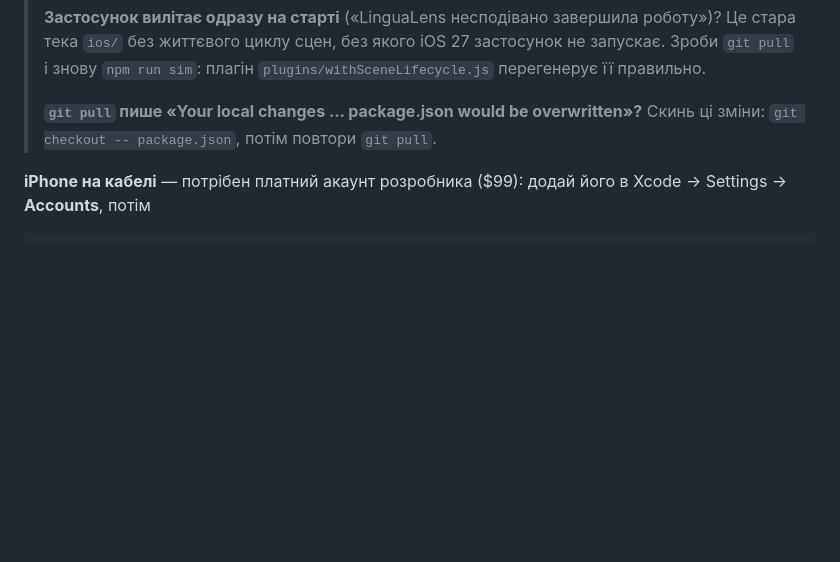
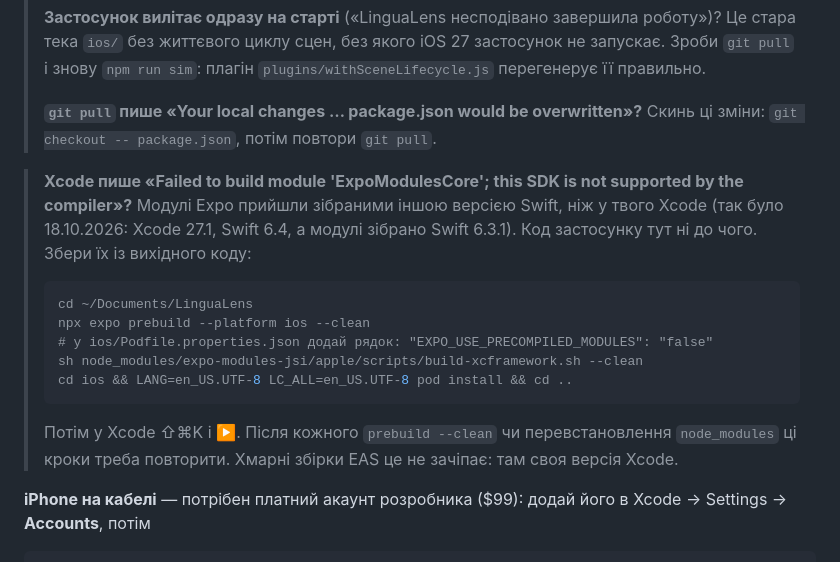
Before and after one commit to maranferij-lang/LinguaLens, a Markdown page: SETUP_MAC.md, the part around the change. GitHub-like rendering; blank space fills up the shorter version.

Commit message:
SETUP_MAC: що робити, коли Xcode не імпортує модулі Expo (інша версія Swift)
Co-Authored-By: Claude Opus 5.5 <noreply@anthropic.com>
Claude-Session: https://claude.ai/code/session_0186tJCfdNsXo37k983HzdNQ

````diff
--- a/SETUP_MAC.md
+++ b/SETUP_MAC.md
@@ -139,6 +139,22 @@ npm run sim
 > overwritten»?** Скинь ці зміни: `git checkout -- package.json`, потім
 > повтори `git pull`.
 
+> **Xcode пише «Failed to build module 'ExpoModulesCore'; this SDK is not
+> supported by the compiler»?** Модулі Expo прийшли зібраними іншою версією
+> Swift, ніж у твого Xcode (так було 18.10.2026: Xcode 27.1, Swift 6.4, а
+> модулі зібрано Swift 6.3.1). Код застосунку тут ні до чого. Збери їх із
+> вихідного коду:
+> ```bash
+> cd ~/Documents/LinguaLens
+> npx expo prebuild --platform ios --clean
+> # у ios/Podfile.properties.json додай рядок: "EXPO_USE_PRECOMPILED_MODULES": "false"
+> sh node_modules/expo-modules-jsi/apple/scripts/build-xcframework.sh --clean
+> cd ios && LANG=en_US.UTF-8 LC_ALL=en_US.UTF-8 pod install && cd ..
+> ```
+> Потім у Xcode ⇧⌘K і ▶️. Після кожного `prebuild --clean` чи
+> перевстановлення `node_modules` ці кроки треба повторити. Хмарні збірки
+> EAS це не зачіпає: там своя версія Xcode.
+
 **iPhone на кабелі** — потрібен платний акаунт розробника ($99): додай його в
 Xcode → Settings → **Accounts**, потім
 ```bash
````
